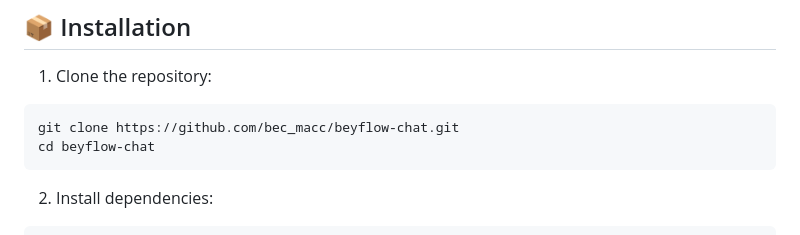
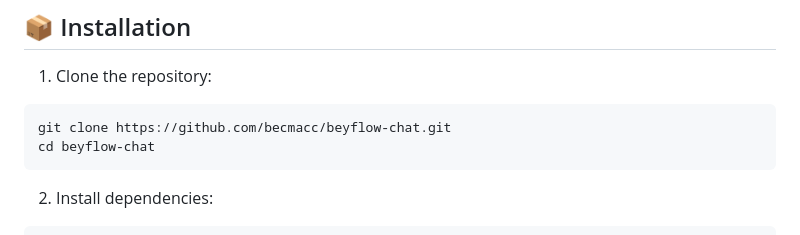
Before and after one commit to becmacc/beyflow-chat, a Markdown page: README.md, the part around the change. Rendered like a GitHub page.

Commit message:
📝 Fix GitHub username in README (becmacc)

````diff
--- a/README.md
+++ b/README.md
@@ -32,7 +32,7 @@ A production-ready chat application built with React 19, Three.js, and advanced
 
 1. Clone the repository:
 ```bash
-git clone https://github.com/bec_macc/beyflow-chat.git
+git clone https://github.com/becmacc/beyflow-chat.git
 cd beyflow-chat
 ```
 
````
